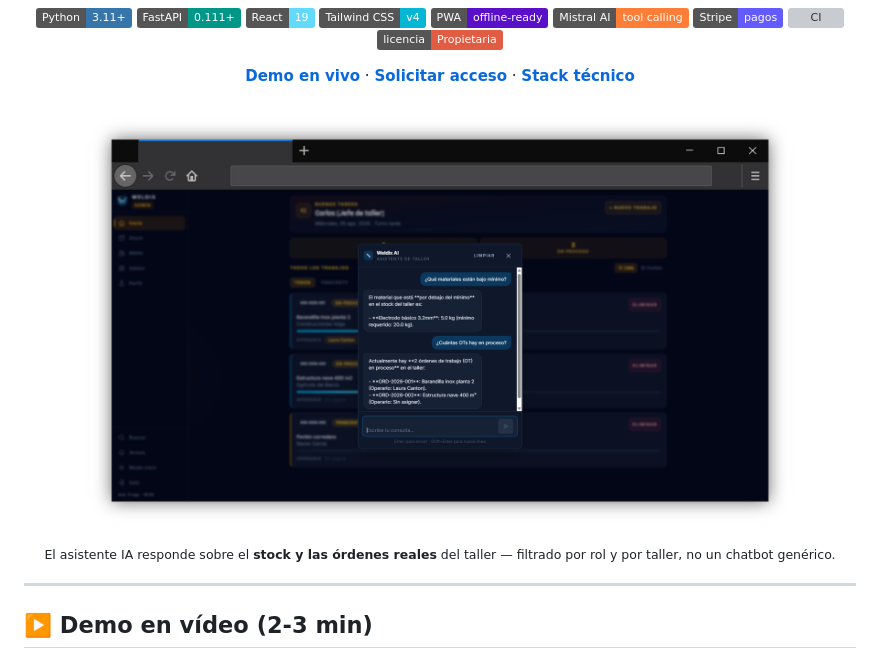
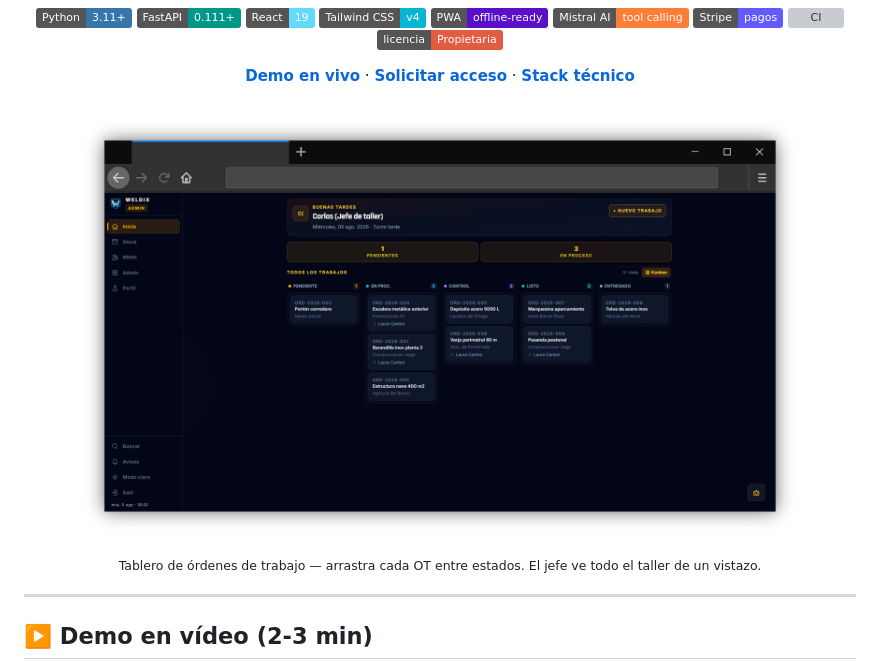
Before and after one commit to fernando-delrio/weldix, a Markdown page: README.md, the part around one of its changes. Drawn GitHub-style; badges without logos; grey boxes are pictures that could not be loaded.

```diff
--- a/README.md
+++ b/README.md
@@ -26,9 +26,9 @@
 
 <div align="center">
 
-<img src="docs/screenshots/chat-ia.png" alt="El asistente IA de Weldix respondiendo con datos reales del taller: stock bajo mínimo y órdenes de trabajo en proceso" width="88%" />
+<img src="docs/screenshots/kanban.png" alt="Tablero Kanban de Weldix con las órdenes de trabajo repartidas por estado: pendiente, en proceso, control, listo y entregado" width="90%" />
 
-<sub>El asistente IA responde sobre el <b>stock y las órdenes reales</b> del taller — filtrado por rol y por taller, no un chatbot genérico.</sub>
+<sub>Tablero de órdenes de trabajo — arrastra cada OT entre estados. El jefe ve todo el taller de un vistazo.</sub>
 
 </div>
 
```
Also changed, not shown: other parts of README.md (+17 -4 lines).
